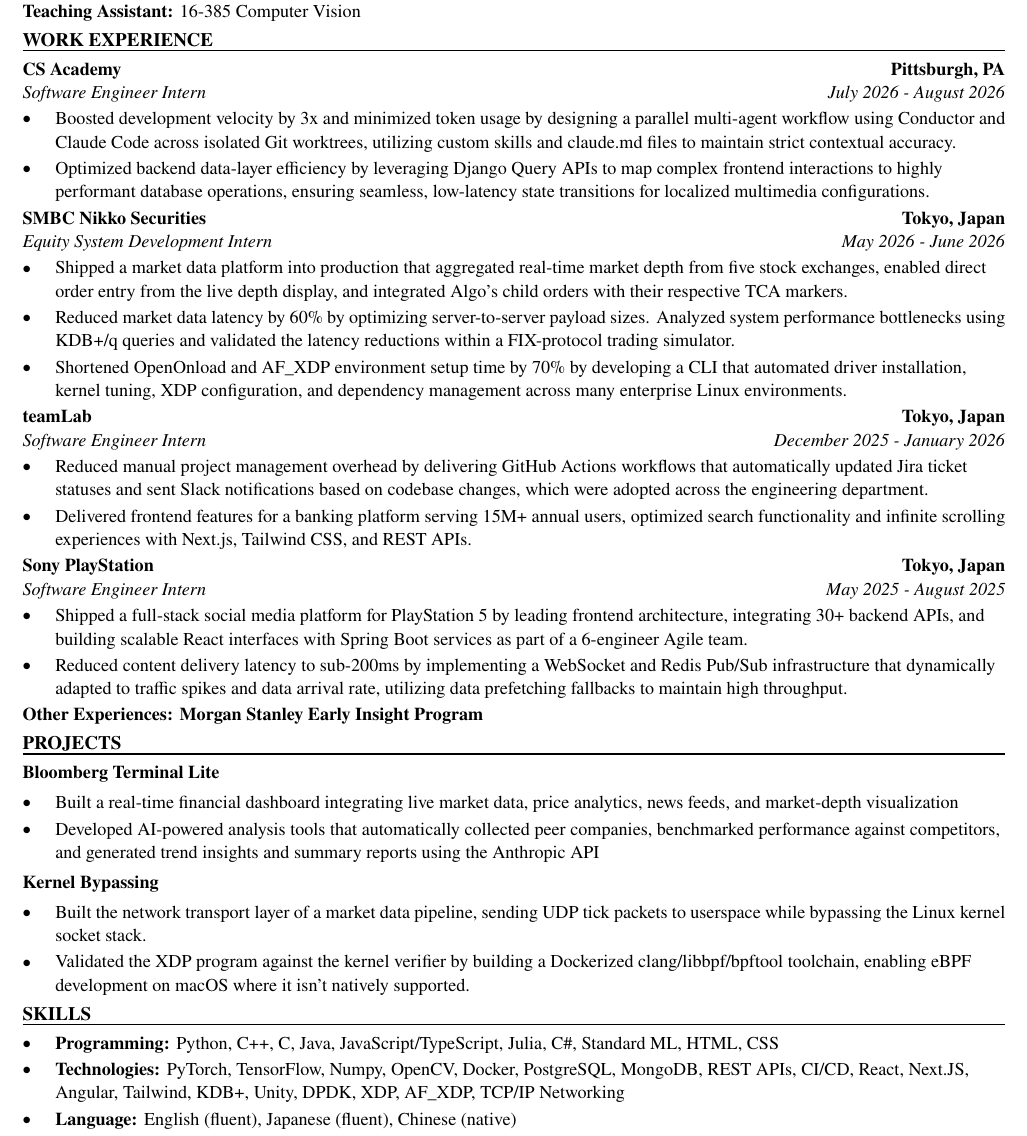
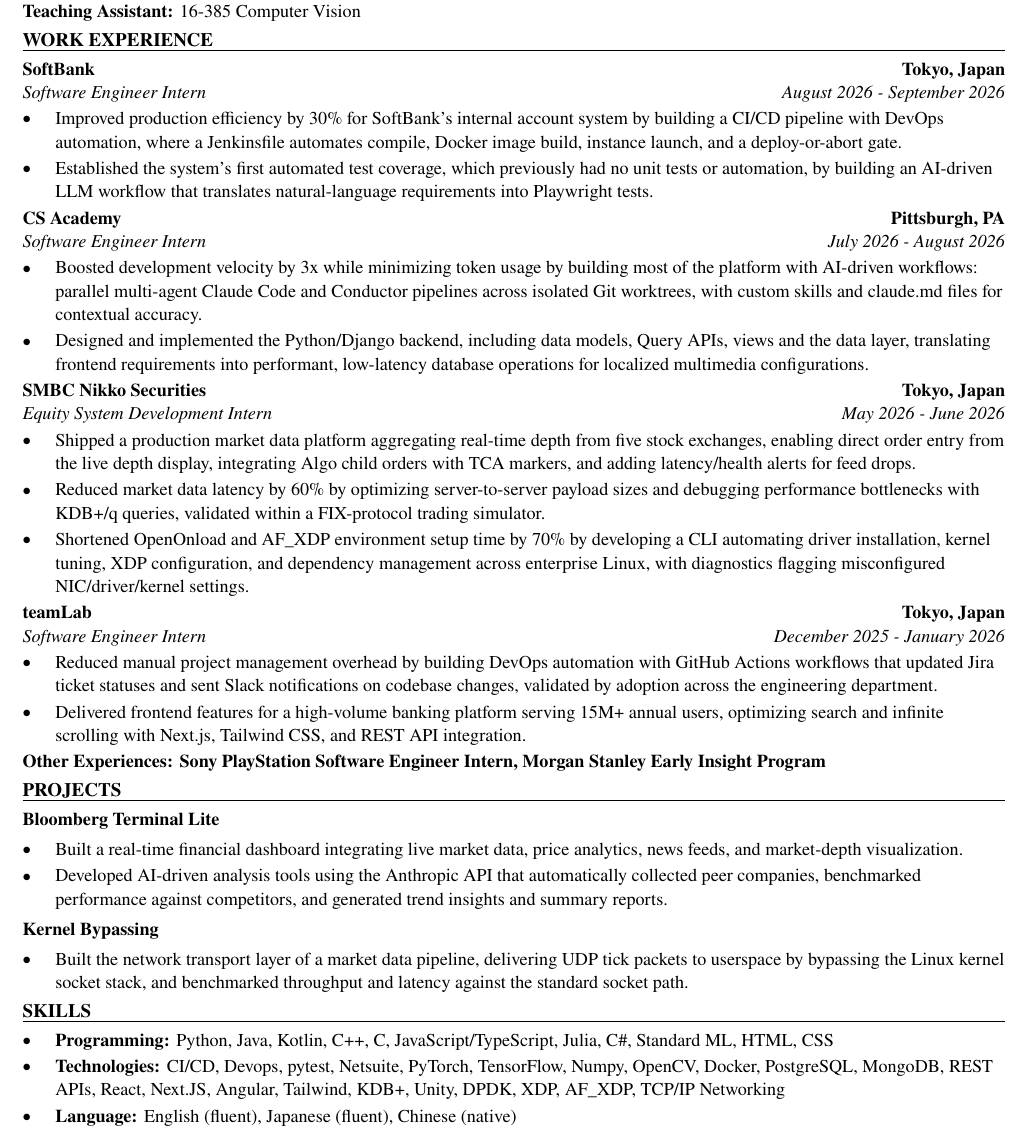
Before and after one commit to xinyichan04/resume, a LaTeX CV (resume.tex, which reads skills.tex): part of the page, cut so that both start at the same text. Compiled offline with pdfLaTeX.

Commit message:
Tailor for Expedia Group: Software Development Engineer Intern (ATS score 57.1 -> 100.0)

```diff
--- a/resume.tex
+++ b/resume.tex
@@ -50,43 +50,42 @@
 \textbf{Teaching Assistant:} 16-385 Computer Vision
 
 \section*{WORK EXPERIENCE}
+\entry{SoftBank}{Tokyo, Japan}{Software Engineer Intern}{August 2026 - September 2026}
+\begin{itemize}
+  \item Improved production efficiency by 30\% for SoftBank's internal account system by building a CI/CD pipeline with DevOps automation, where a Jenkinsfile automates compile, Docker image build, instance launch, and a deploy-or-abort gate.
+  \item Established the system's first automated test coverage, which previously had no unit tests or automation, by building an AI-driven LLM workflow that translates natural-language requirements into Playwright tests.
+\end{itemize}
+
 \entry{CS Academy}{Pittsburgh, PA}{Software Engineer Intern}{July 2026 - August 2026}
 \begin{itemize}
-  \item Boosted development velocity by 3x and minimized token usage by designing a parallel multi-agent workflow using Conductor and Claude Code across isolated Git worktrees, utilizing custom skills and claude.md files to maintain strict contextual accuracy.
-  \item Optimized backend data-layer efficiency by leveraging Django Query APIs to map complex frontend interactions to highly performant database operations, ensuring seamless, low-latency state transitions for localized multimedia configurations.
+  \item Boosted development velocity by 3x while minimizing token usage by building most of the platform with AI-driven workflows: parallel multi-agent Claude Code and Conductor pipelines across isolated Git worktrees, with custom skills and claude.md files for contextual accuracy.
+  \item Designed and implemented the Python/Django backend, including data models, Query APIs, views and the data layer, translating frontend requirements into performant, low-latency database operations for localized multimedia configurations.
 \end{itemize}
 
 \entry{SMBC Nikko Securities}{Tokyo, Japan}{Equity System Development Intern}{May 2026 - June 2026}
 \begin{itemize}
-  \item Shipped a market data platform into production that aggregated real-time market depth from five stock exchanges, enabled direct order entry from the live depth display, and integrated Algo's child orders with their respective TCA markers.
-  \item Reduced market data latency by 60\% by optimizing server-to-server payload sizes. Analyzed system performance bottlenecks using KDB+/q queries and validated the latency reductions within a FIX-protocol trading simulator.
-  \item Shortened OpenOnload and AF\_XDP environment setup time by 70\% by developing a CLI that automated driver installation, kernel tuning, XDP configuration, and dependency management across many enterprise Linux environments.
+  \item Shipped a production market data platform aggregating real-time depth from five stock exchanges, enabling direct order entry from the live depth display, integrating Algo child orders with TCA markers, and adding latency/health alerts for feed drops.
+  \item Reduced market data latency by 60\% by optimizing server-to-server payload sizes and debugging performance bottlenecks with KDB+/q queries, validated within a FIX-protocol trading simulator.
+  \item Shortened OpenOnload and AF\_XDP environment setup time by 70\% by developing a CLI automating driver installation, kernel tuning, XDP configuration, and dependency management across enterprise Linux, with diagnostics flagging misconfigured NIC/driver/kernel settings.
 \end{itemize}
 
 \entry{teamLab}{Tokyo, Japan}{Software Engineer Intern}{December 2025 - January 2026}
 \begin{itemize}
-  \item Reduced manual project management overhead by delivering GitHub Actions workflows that automatically updated Jira ticket statuses and sent Slack notifications based on codebase changes, which were adopted across the engineering department.
-  \item Delivered frontend features for a banking platform serving 15M+ annual users, optimized search functionality and infinite scrolling experiences with Next.js, Tailwind CSS, and REST APIs.
+  \item Reduced manual project management overhead by building DevOps automation with GitHub Actions workflows that updated Jira ticket statuses and sent Slack notifications on codebase changes, validated by adoption across the engineering department.
+  \item Delivered frontend features for a high-volume banking platform serving 15M+ annual users, optimizing search and infinite scrolling with Next.js, Tailwind CSS, and REST API integration.
 \end{itemize}
-
-\entry{Sony PlayStation}{Tokyo, Japan}{Software Engineer Intern}{May 2025 - August 2025}
-\begin{itemize}
-  \item Shipped a full-stack social media platform for PlayStation 5 by leading frontend architecture, integrating 30+ backend APIs, and building scalable React interfaces with Spring Boot services as part of a 6-engineer Agile team.
-  \item Reduced content delivery latency to sub-200ms by implementing a WebSocket and Redis Pub/Sub infrastructure that dynamically adapted to traffic spikes and data arrival rate, utilizing data prefetching fallbacks to maintain high throughput.
-\end{itemize}
-\textbf{Other Experiences: Morgan Stanley Early Insight Program}
+\textbf{Other Experiences: Sony PlayStation Software Engineer Intern, Morgan Stanley Early Insight Program}
 
 \section*{PROJECTS}
 \textbf{Bloomberg Terminal Lite}\par\vspace{2pt}
 \begin{itemize}
-  \item Built a real-time financial dashboard integrating live market data, price analytics, news feeds, and market-depth visualization
-  \item Developed AI-powered analysis tools that automatically collected peer companies, benchmarked performance against competitors, and generated trend insights and summary reports using the Anthropic API
+  \item Built a real-time financial dashboard integrating live market data, price analytics, news feeds, and market-depth visualization.
+  \item Developed AI-driven analysis tools using the Anthropic API that automatically collected peer companies, benchmarked performance against competitors, and generated trend insights and summary reports.
 \end{itemize}
 \vspace{2pt}
 \textbf{Kernel Bypassing}\par\vspace{2pt}
 \begin{itemize}
-  \item Built the network transport layer of a market data pipeline, sending UDP tick packets to userspace while bypassing the Linux kernel socket stack.
-  \item Validated the XDP program against the kernel verifier by building a Dockerized clang/libbpf/bpftool toolchain, enabling eBPF development on macOS where it isn't natively supported.
+  \item Built the network transport layer of a market data pipeline, delivering UDP tick packets to userspace by bypassing the Linux kernel socket stack, and benchmarked throughput and latency against the standard socket path.
 \end{itemize}
 
 \input{skills.tex}
--- a/skills.tex
+++ b/skills.tex
@@ -1,7 +1,7 @@
 % SKILLS section: the ONLY part the tailoring system rewrites.
 \section*{SKILLS}
 \begin{itemize}
-  \item \textbf{Programming:} Python, C++, C, Java, JavaScript/TypeScript, Julia, C\#, Standard ML, HTML, CSS
-  \item \textbf{Technologies:} PyTorch, TensorFlow, Numpy, OpenCV, Docker, PostgreSQL, MongoDB, REST APIs, CI/CD, React, Next.JS, Angular, Tailwind, KDB+, Unity, DPDK, XDP, AF\_XDP, TCP/IP Networking
+  \item \textbf{Programming:} Python, Java, Kotlin, C++, C, JavaScript/TypeScript, Julia, C\#, Standard ML, HTML, CSS
+  \item \textbf{Technologies:} CI/CD, Devops, pytest, Netsuite, PyTorch, TensorFlow, Numpy, OpenCV, Docker, PostgreSQL, MongoDB, REST APIs, React, Next.JS, Angular, Tailwind, KDB+, Unity, DPDK, XDP, AF\_XDP, TCP/IP Networking
   \item \textbf{Language:} English (fluent), Japanese (fluent), Chinese (native)
 \end{itemize}
```
